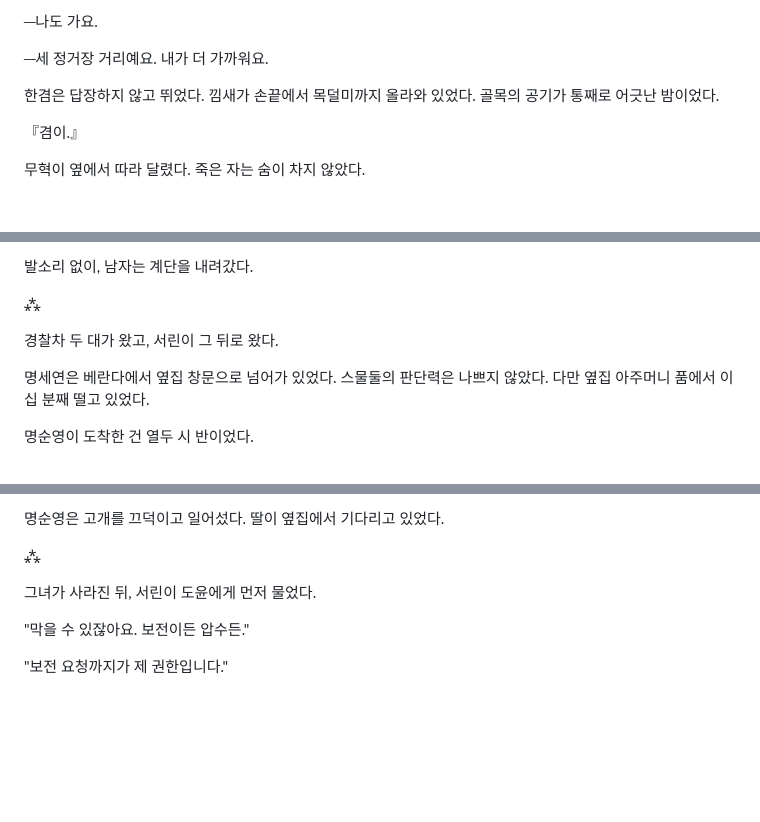
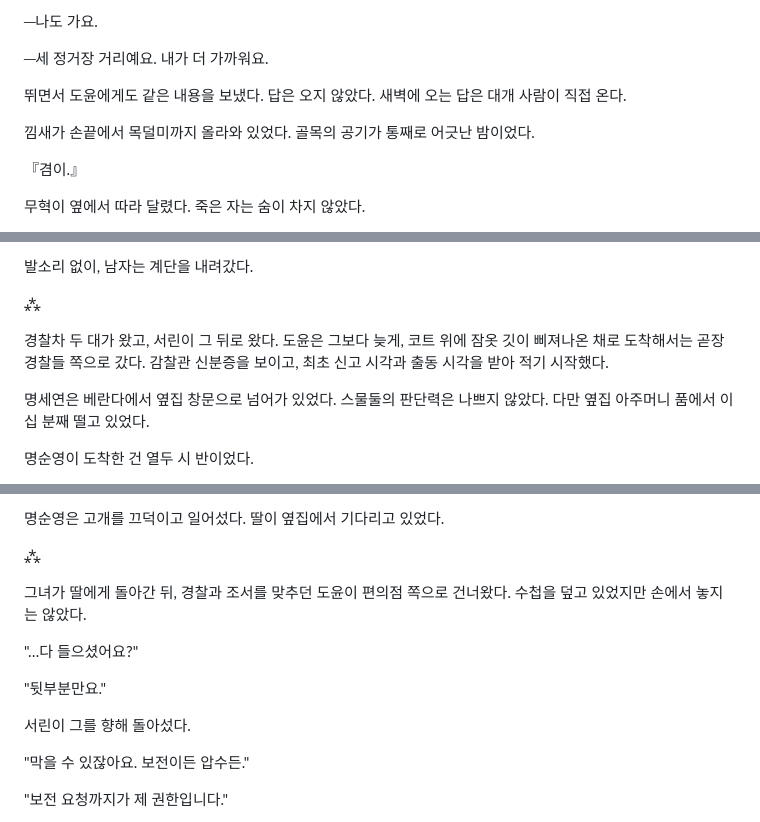
Before and after one commit to kotkim8210/kotkim8210, a Markdown page: novel/manuscript/033.md, 3 parts joined by grey strips. GitHub-like rendering; blank space fills up the shorter version.

```diff
--- a/novel/manuscript/033.md
+++ b/novel/manuscript/033.md
@@ -40,7 +40,9 @@
 
 ─세 정거장 거리예요. 내가 더 가까워요.
 
-한겸은 답장하지 않고 뛰었다. 낌새가 손끝에서 목덜미까지 올라와 있었다. 골목의 공기가 통째로 어긋난 밤이었다.
+뛰면서 도윤에게도 같은 내용을 보냈다. 답은 오지 않았다. 새벽에 오는 답은 대개 사람이 직접 온다.
+
+낌새가 손끝에서 목덜미까지 올라와 있었다. 골목의 공기가 통째로 어긋난 밤이었다.
 
 『겸이.』
 
@@ -174,7 +176,7 @@ C급은 밀리지 않았다.
 
 ⁂
 
-경찰차 두 대가 왔고, 서린이 그 뒤로 왔다.
+경찰차 두 대가 왔고, 서린이 그 뒤로 왔다. 도윤은 그보다 늦게, 코트 위에 잠옷 깃이 삐져나온 채로 도착해서는 곧장 경찰들 쪽으로 갔다. 감찰관 신분증을 보이고, 최초 신고 시각과 출동 시각을 받아 적기 시작했다.
 
 명세연은 베란다에서 옆집 창문으로 넘어가 있었다. 스물둘의 판단력은 나쁘지 않았다. 다만 옆집 아주머니 품에서 이십 분째 떨고 있었다.
 
@@ -294,7 +296,13 @@ C급은 밀리지 않았다.
 
 ⁂
 
-그녀가 사라진 뒤, 서린이 도윤에게 먼저 물었다.
+그녀가 딸에게 돌아간 뒤, 경찰과 조서를 맞추던 도윤이 편의점 쪽으로 건너왔다. 수첩을 덮고 있었지만 손에서 놓지는 않았다.
+
+"…다 들으셨어요?"
+
+"뒷부분만요."
+
+서린이 그를 향해 돌아섰다.
 
 "막을 수 있잖아요. 보전이든 압수든."
 
```
Also changed, not shown: novel/bible/style-guide.md (+16 -1 lines), novel/editorial/edit-report-011.md (+29 -0 lines).
